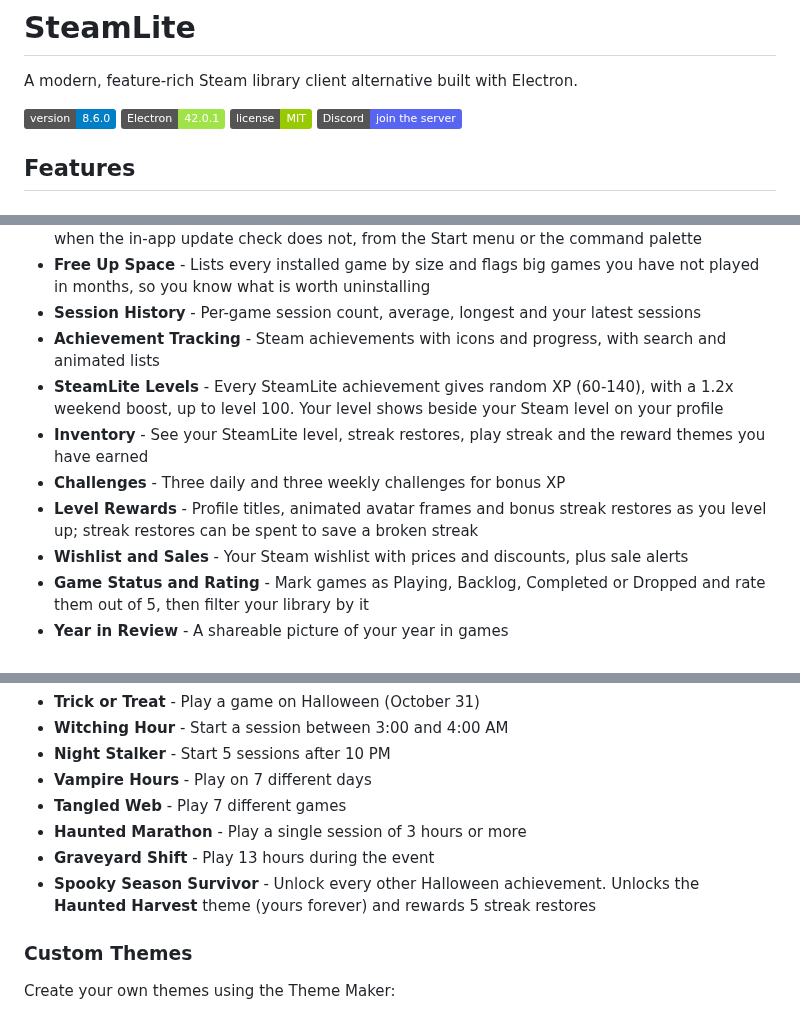
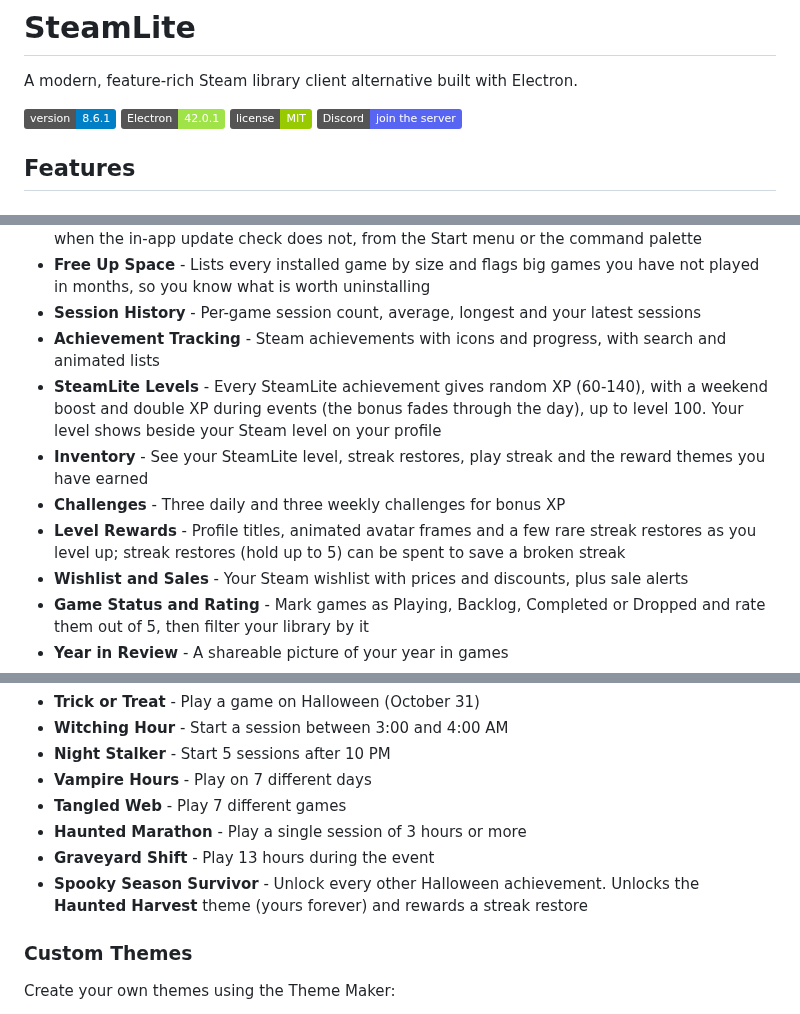
Before and after one commit to imnotfisy/SteamLite, a Markdown page: README.md, 3 parts joined by grey strips. GitHub-like rendering; badges without logos.

Commit message:
README for 8.6.1

```diff
--- a/README.md
+++ b/README.md
@@ -2,7 +2,7 @@
 
 A modern, feature-rich Steam library client alternative built with Electron.
 
-![SteamLite Version](https://img.shields.io/badge/version-8.6.0-blue)
+![SteamLite Version](https://img.shields.io/badge/version-8.6.1-blue)
 ![Electron](https://img.shields.io/badge/Electron-42.0.1-9FE349)
 ![License](https://img.shields.io/badge/license-MIT-green)
 [![Discord](https://img.shields.io/badge/Discord-join%20the%20server-5865F2?logo=discord&logoColor=white)](https://discord.gg/2VP6x6Rvak)
@@ -40,10 +40,10 @@ A modern, feature-rich Steam library client alternative built with Electron.
 - **Free Up Space** - Lists every installed game by size and flags big games you have not played in months, so you know what is worth uninstalling
 - **Session History** - Per-game session count, average, longest and your latest sessions
 - **Achievement Tracking** - Steam achievements with icons and progress, with search and animated lists
-- **SteamLite Levels** - Every SteamLite achievement gives random XP (60-140), with a 1.2x weekend boost, up to level 100. Your level shows beside your Steam level on your profile
+- **SteamLite Levels** - Every SteamLite achievement gives random XP (60-140), with a weekend boost and double XP during events (the bonus fades through the day), up to level 100. Your level shows beside your Steam level on your profile
 - **Inventory** - See your SteamLite level, streak restores, play streak and the reward themes you have earned
 - **Challenges** - Three daily and three weekly challenges for bonus XP
-- **Level Rewards** - Profile titles, animated avatar frames and bonus streak restores as you level up; streak restores can be spent to save a broken streak
+- **Level Rewards** - Profile titles, animated avatar frames and a few rare streak restores as you level up; streak restores (hold up to 5) can be spent to save a broken streak
 - **Wishlist and Sales** - Your Steam wishlist with prices and discounts, plus sale alerts
 - **Game Status and Rating** - Mark games as Playing, Backlog, Completed or Dropped and rate them out of 5, then filter your library by it
 - **Year in Review** - A shareable picture of your year in games
@@ -181,7 +181,7 @@ You can **preview** the Haunted Harvest theme from the dashboard banner before u
 - **Tangled Web** - Play 7 different games
 - **Haunted Marathon** - Play a single session of 3 hours or more
 - **Graveyard Shift** - Play 13 hours during the event
-- **Spooky Season Survivor** - Unlock every other Halloween achievement. Unlocks the **Haunted Harvest** theme (yours forever) and rewards 5 streak restores
+- **Spooky Season Survivor** - Unlock every other Halloween achievement. Unlocks the **Haunted Harvest** theme (yours forever) and rewards a streak restore
 
 ### Custom Themes
 
```
